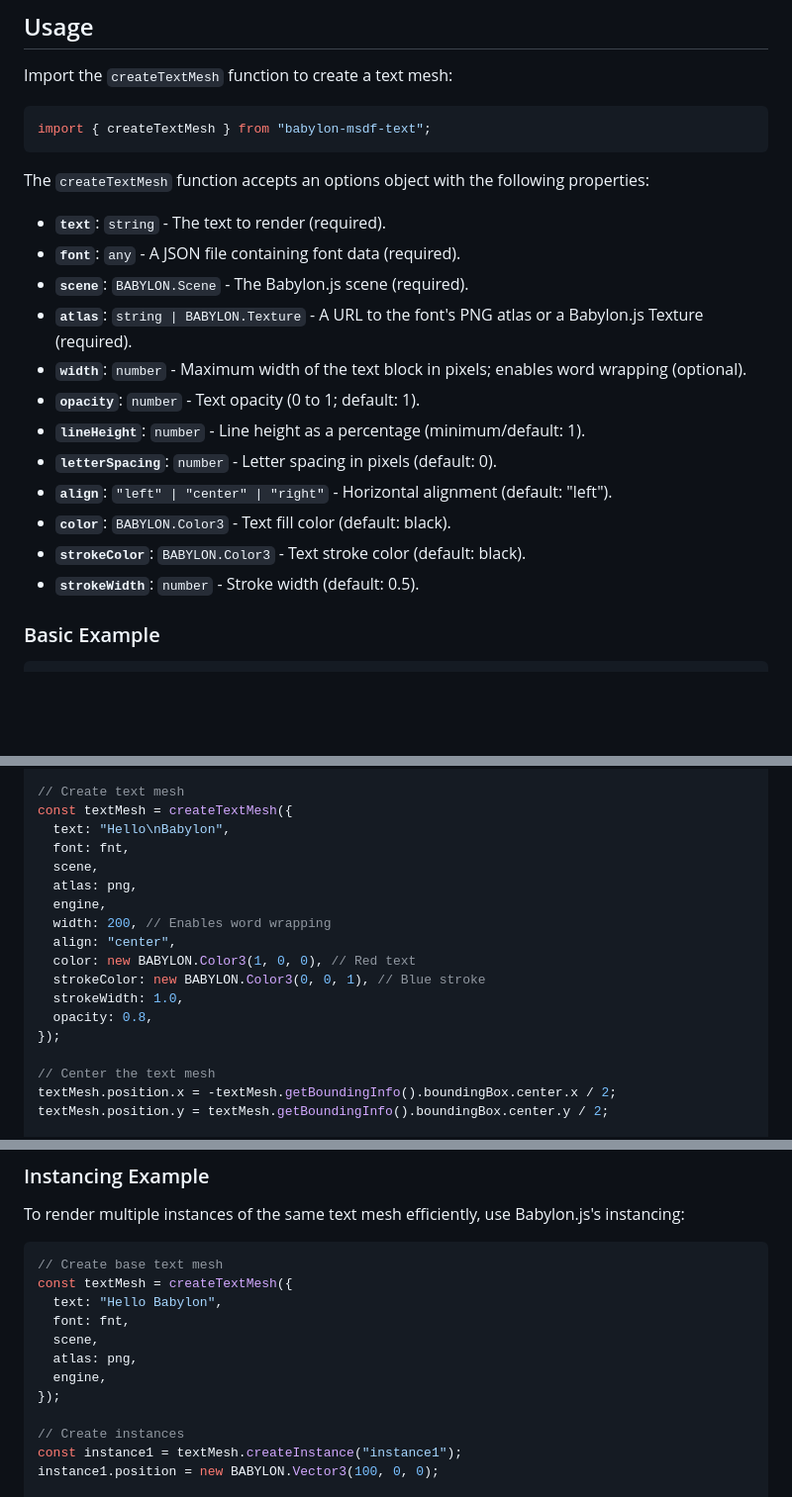
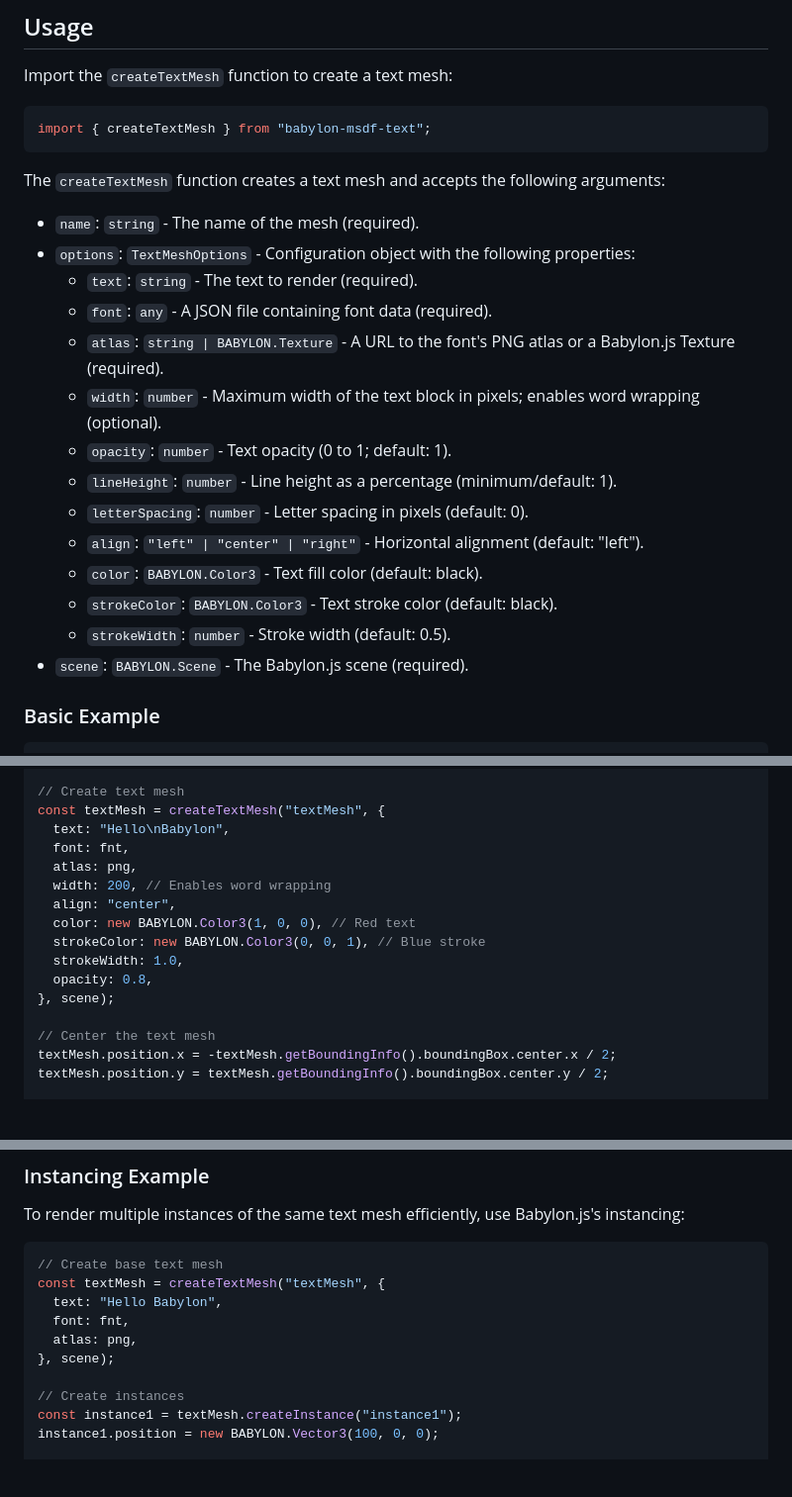
Before and after one commit to bhushan6/babylon-msdf-text, a Markdown page: package/readme.md, 3 parts joined by grey strips. Shown: that part at 99% size. Drawn GitHub-style; blank space fills up the shorter version.

````diff
--- a/package/readme.md
+++ b/package/readme.md
@@ -37,20 +35,22 @@ Import the `createTextMesh` function to create a text mesh:
 import { createTextMesh } from "babylon-msdf-text";
 ```
 
-The `createTextMesh` function accepts an options object with the following properties:
+The `createTextMesh` function creates a text mesh and accepts the following arguments:
 
-- **`text`**: `string` - The text to render (required).
-- **`font`**: `any` - A JSON file containing font data (required).
-- **`scene`**: `BABYLON.Scene` - The Babylon.js scene (required).
-- **`atlas`**: `string | BABYLON.Texture` - A URL to the font's PNG atlas or a Babylon.js Texture (required).
-- **`width`**: `number` - Maximum width of the text block in pixels; enables word wrapping (optional).
-- **`opacity`**: `number` - Text opacity (0 to 1; default: 1).
-- **`lineHeight`**: `number` - Line height as a percentage (minimum/default: 1).
-- **`letterSpacing`**: `number` - Letter spacing in pixels (default: 0).
-- **`align`**: `"left" | "center" | "right"` - Horizontal alignment (default: "left").
-- **`color`**: `BABYLON.Color3` - Text fill color (default: black).
-- **`strokeColor`**: `BABYLON.Color3` - Text stroke color (default: black).
-- **`strokeWidth`**: `number` - Stroke width (default: 0.5).
+- `name`: `string` - The name of the mesh (required).
+- `options`: `TextMeshOptions` - Configuration object with the following properties:
+  - `text`: `string` - The text to render (required).
+  - `font`: `any` - A JSON file containing font data (required).
+  - `atlas`: `string | BABYLON.Texture` - A URL to the font's PNG atlas or a Babylon.js Texture (required).
+  - `width`: `number` - Maximum width of the text block in pixels; enables word wrapping (optional).
+  - `opacity`: `number` - Text opacity (0 to 1; default: 1).
+  - `lineHeight`: `number` - Line height as a percentage (minimum/default: 1).
+  - `letterSpacing`: `number` - Letter spacing in pixels (default: 0).
+  - `align`: `"left" | "center" | "right"` - Horizontal alignment (default: "left").
+  - `color`: `BABYLON.Color3` - Text fill color (default: black).
+  - `strokeColor`: `BABYLON.Color3` - Text stroke color (default: black).
+  - `strokeWidth`: `number` - Stroke width (default: 0.5).
+- `scene`: `BABYLON.Scene` - The Babylon.js scene (required).
 
 ### Basic Example
 
@@ -80,19 +80,17 @@ camera.attachControl(canvas, true);
 camera.setPosition(new BABYLON.Vector3(0, 0, -400));
 
 // Create text mesh
-const textMesh = createTextMesh({
+const textMesh = createTextMesh("textMesh", {
   text: "Hello\nBabylon",
   font: fnt,
-  scene,
   atlas: png,
-  engine,
   width: 200, // Enables word wrapping
   align: "center",
   color: new BABYLON.Color3(1, 0, 0), // Red text
   strokeColor: new BABYLON.Color3(0, 0, 1), // Blue stroke
   strokeWidth: 1.0,
   opacity: 0.8,
-});
+}, scene);
 
 // Center the text mesh
 textMesh.position.x = -textMesh.getBoundingInfo().boundingBox.center.x / 2;
@@ -114,13 +112,11 @@ To render multiple instances of the same text mesh efficiently, use Babylon.js's
 
 ```javascript
 // Create base text mesh
-const textMesh = createTextMesh({
+const textMesh = createTextMesh("textMesh", {
   text: "Hello Babylon",
   font: fnt,
-  scene,
   atlas: png,
-  engine,
-});
+}, scene);
 
 // Create instances
 const instance1 = textMesh.createInstance("instance1");
````
Also changed, not shown: other parts of package/readme.md (+3 -6 lines), readme.md (+22 -27 lines).
